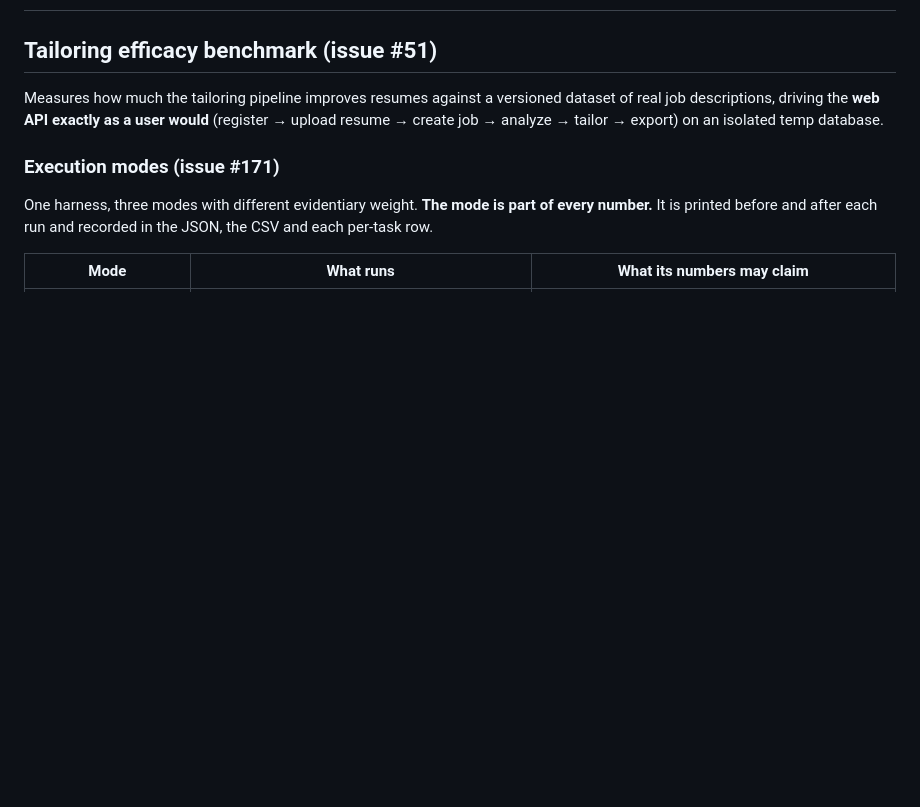
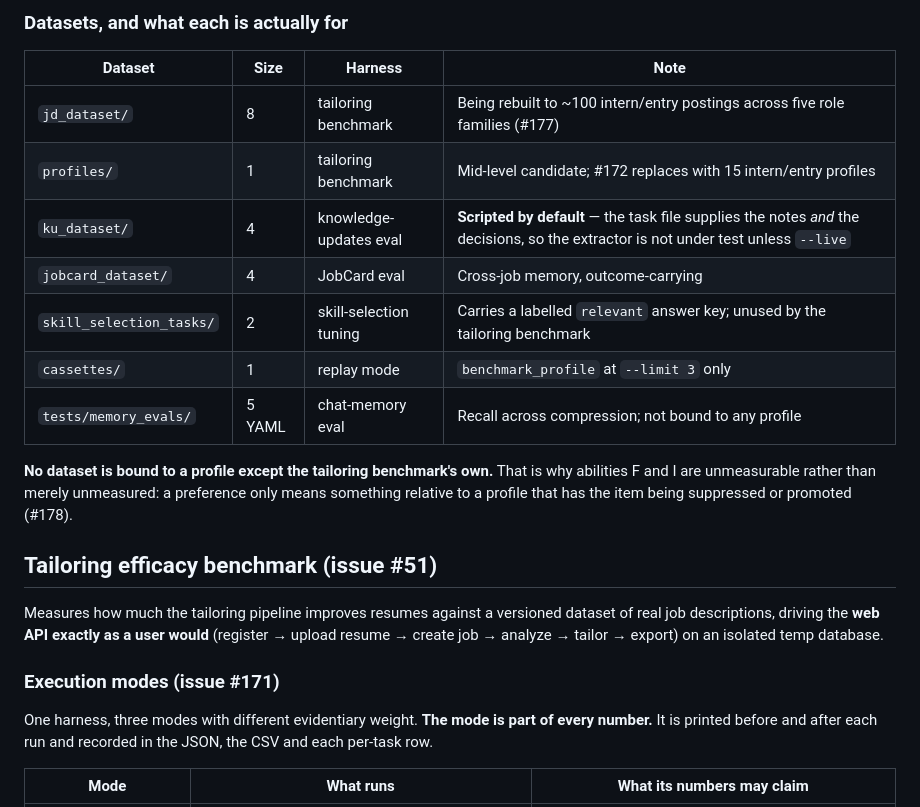
Before and after one commit to nathansso/agentic_resume_tailoring, a Markdown page: eval/README.md, the part around one of its changes. GitHub-like rendering; blank space fills up the shorter version.

```diff
--- a/eval/README.md
+++ b/eval/README.md
@@ -2,3 +26,18 @@
+### Datasets, and what each is actually for
+
+| Dataset | Size | Harness | Note |
+|---|---|---|---|
+| `jd_dataset/` | 8 | tailoring benchmark | Being rebuilt to ~100 intern/entry postings across five role families (#177) |
+| `profiles/` | 1 | tailoring benchmark | Mid-level candidate; #172 replaces with 15 intern/entry profiles |
+| `ku_dataset/` | 4 | knowledge-updates eval | **Scripted by default** — the task file supplies the notes *and* the decisions, so the extractor is not under test unless `--live` |
+| `jobcard_dataset/` | 4 | JobCard eval | Cross-job memory, outcome-carrying |
+| `skill_selection_tasks/` | 2 | skill-selection tuning | Carries a labelled `relevant` answer key; unused by the tailoring benchmark |
+| `cassettes/` | 1 | replay mode | `benchmark_profile` at `--limit 3` only |
+| `tests/memory_evals/` | 5 YAML | chat-memory eval | Recall across compression; not bound to any profile |
+
+**No dataset is bound to a profile except the tailoring benchmark's own.** That is why
+abilities F and I are unmeasurable rather than merely unmeasured: a preference only means
+something relative to a profile that has the item being suppressed or promoted (#178).
 
 ## Tailoring efficacy benchmark (issue #51)
 
```
Also changed, not shown: other parts of eval/README.md (+24 -0 lines).
